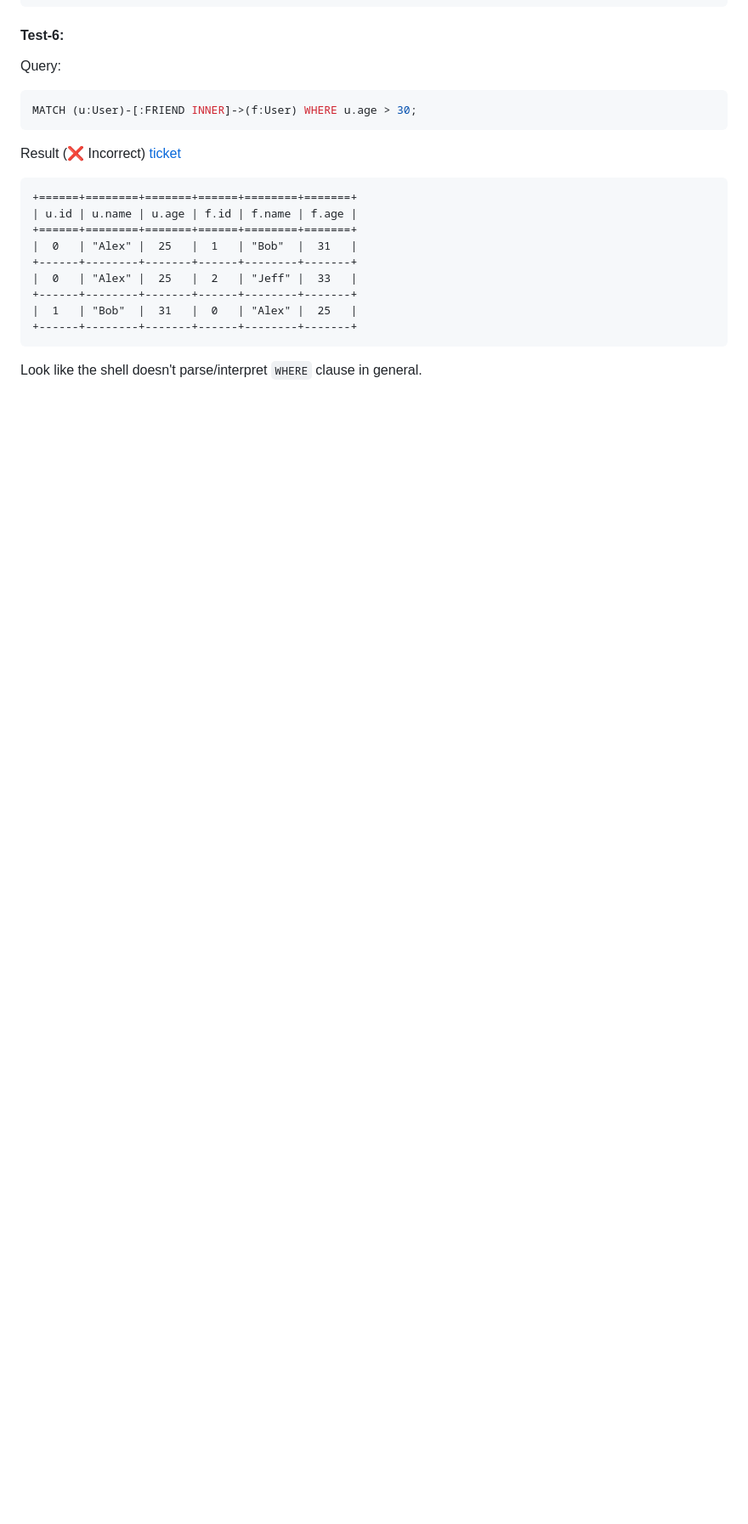
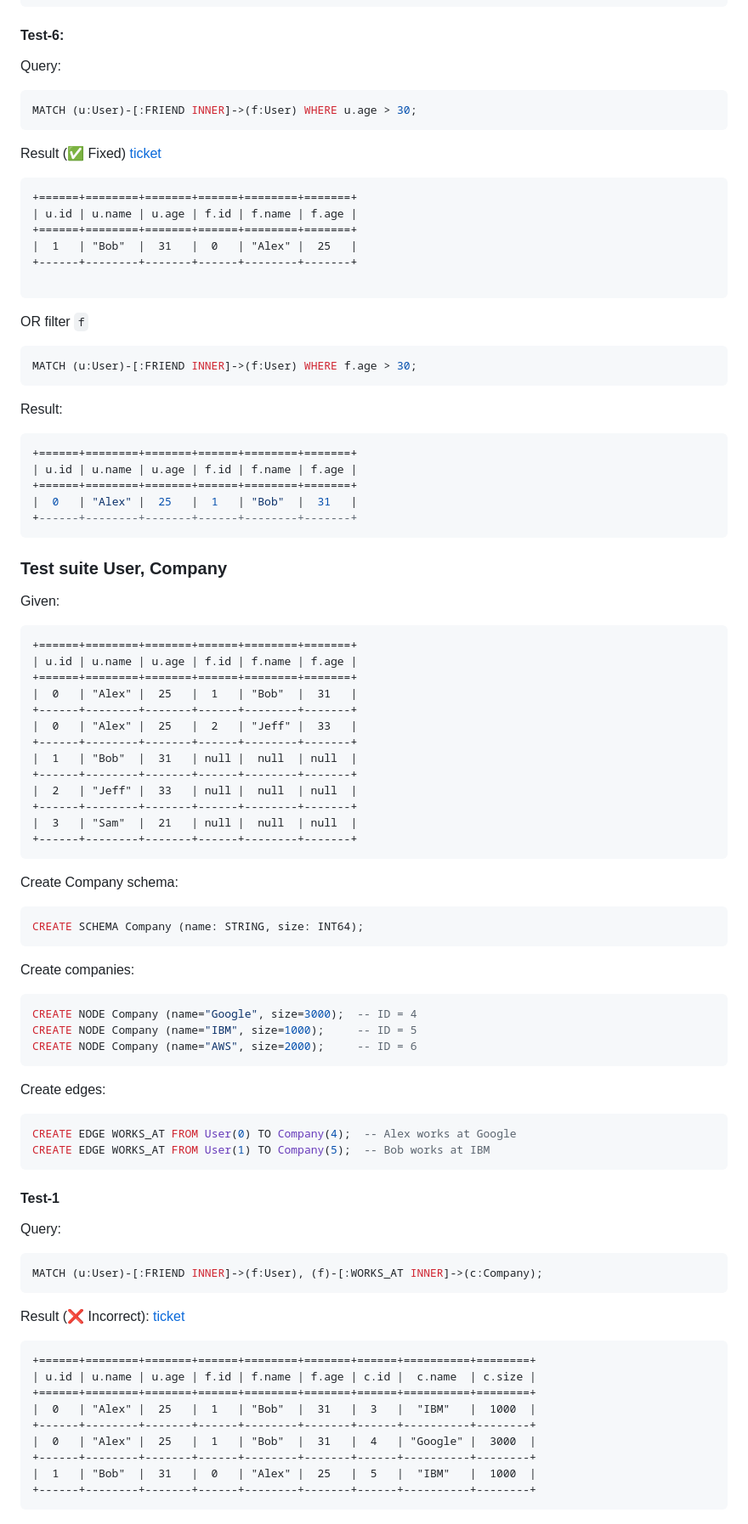
Before and after one commit to dmgcodevil/tundradb, a Markdown page: README.md, the part around the change. Shown at 85% size. Rendered like a GitHub page; blank space fills up the shorter version.

````diff
--- a/README.md
+++ b/README.md
@@ -401,7 +401,37 @@ Query:
 MATCH (u:User)-[:FRIEND INNER]->(f:User) WHERE u.age > 30;
 ```
 
-Result (❌ Incorrect) [ticket](https://github.com/dmgcodevil/tundradb/issues/2)
+Result (✅ Fixed) [ticket](https://github.com/dmgcodevil/tundradb/issues/2)
+
+```
++======+========+=======+======+========+=======+
+| u.id | u.name | u.age | f.id | f.name | f.age |
++======+========+=======+======+========+=======+
+|  1   | "Bob"  |  31   |  0   | "Alex" |  25   |
++------+--------+-------+------+--------+-------+
+
+```
+
+OR filter `f`
+
+```sql
+MATCH (u:User)-[:FRIEND INNER]->(f:User) WHERE f.age > 30;
+```
+
+Result:
+
+```sql
++======+========+=======+======+========+=======+
+| u.id | u.name | u.age | f.id | f.name | f.age |
++======+========+=======+======+========+=======+
+|  0   | "Alex" |  25   |  1   | "Bob"  |  31   |
++------+--------+-------+------+--------+-------+
+```
+
+
+### Test suite User, Company
+
+Given:
 
 ```
 +======+========+=======+======+========+=======+
@@ -411,8 +441,56 @@ Result (❌ Incorrect) [ticket](https://github.com/dmgcodevil/tundradb/issues/2)
 +------+--------+-------+------+--------+-------+
 |  0   | "Alex" |  25   |  2   | "Jeff" |  33   |
 +------+--------+-------+------+--------+-------+
-|  1   | "Bob"  |  31   |  0   | "Alex" |  25   |
+|  1   | "Bob"  |  31   | null |  null  | null  |
++------+--------+-------+------+--------+-------+
+|  2   | "Jeff" |  33   | null |  null  | null  |
++------+--------+-------+------+--------+-------+
+|  3   | "Sam"  |  21   | null |  null  | null  |
 +------+--------+-------+------+--------+-------+
 ```
 
-Look like the shell doesn't parse/interpret `WHERE` clause in general.
+Create Company schema:
+
+```sql
+CREATE SCHEMA Company (name: STRING, size: INT64);
+```
+
+Create companies:
+
+```sql
+CREATE NODE Company (name="Google", size=3000);  -- ID = 4
+CREATE NODE Company (name="IBM", size=1000);     -- ID = 5
+CREATE NODE Company (name="AWS", size=2000);     -- ID = 6
+```
+
+
+Create edges:
+
+```sql
+CREATE EDGE WORKS_AT FROM User(0) TO Company(4);  -- Alex works at Google
+CREATE EDGE WORKS_AT FROM User(1) TO Company(5);  -- Bob works at IBM
+```
+
+
+#### Test-1
+
+
+Query:
+
+```sql
+MATCH (u:User)-[:FRIEND INNER]->(f:User), (f)-[:WORKS_AT INNER]->(c:Company);
+```
+
+Result (❌ Incorrect): [ticket](https://github.com/dmgcodevil/tundradb/issues/3)
+
+```
++======+========+=======+======+========+=======+======+==========+========+
+| u.id | u.name | u.age | f.id | f.name | f.age | c.id |  c.name  | c.size |
++======+========+=======+======+========+=======+======+==========+========+
+|  0   | "Alex" |  25   |  1   | "Bob"  |  31   |  3   |  "IBM"   |  1000  |
++------+--------+-------+------+--------+-------+------+----------+--------+
+|  0   | "Alex" |  25   |  1   | "Bob"  |  31   |  4   | "Google" |  3000  |
++------+--------+-------+------+--------+-------+------+----------+--------+
+|  1   | "Bob"  |  31   |  0   | "Alex" |  25   |  5   |  "IBM"   |  1000  |
++------+--------+-------+------+--------+-------+------+----------+--------+
+```
````
